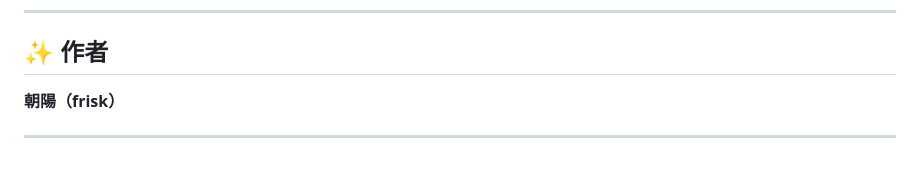
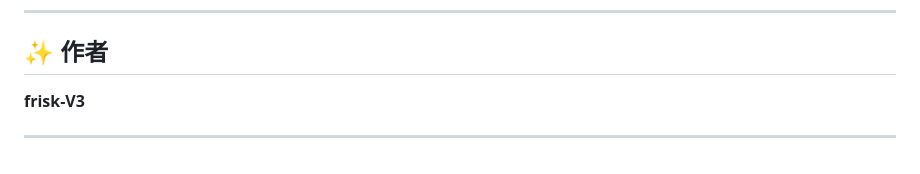
Before and after one commit to frisk-V3/FriskStudio-Code-, a Markdown page: README.md, the part around the change. GitHub-like rendering.

```diff
--- a/README.md
+++ b/README.md
@@ -173,6 +173,6 @@ Monaco Editor を採用し、多言語対応・HTMLプレビュー・テーマ
 ---
 
 ## ✨ 作者
-**朝陽（frisk）**
+**frisk-V3**
 
 ---
```
